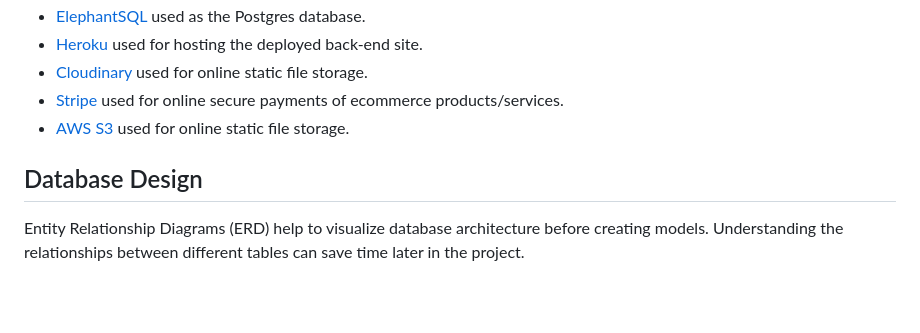
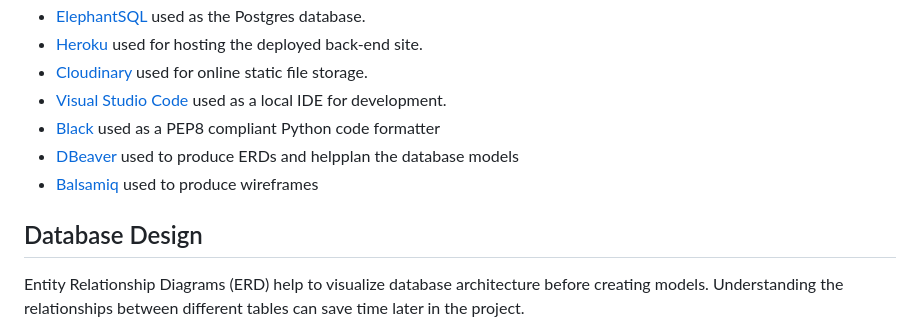
Before and after one commit to dragon-fire-fly/developer_matcher, a Markdown page: README.md, the part around the change printed below. Drawn GitHub-style; blank space fills up the shorter version.

```diff
--- a/README.md
+++ b/README.md
@@ -379,10 +372,14 @@ Feel free to delete any unused items below as necessary.
 - [ElephantSQL](https://www.elephantsql.com) used as the Postgres database.
 - [Heroku](https://www.heroku.com) used for hosting the deployed back-end site.
 - [Cloudinary](https://cloudinary.com) used for online static file storage.
-- [Stripe](https://stripe.com) used for online secure payments of ecommerce products/services.
-- [AWS S3](https://aws.amazon.com/s3) used for online static file storage.
+- [Visual Studio Code](https://code.visualstudio.com/) used as a local IDE for development.
+- [Black](https://pypi.org/project/black/) used as a PEP8 compliant Python code formatter
+- [DBeaver](https://dbeaver.io/) used to produce ERDs and helpplan the database models
+- [Balsamiq](https://balsamiq.com/) used to produce wireframes
 
 ## Database Design
+
+
 
 Entity Relationship Diagrams (ERD) help to visualize database architecture before creating models.
 Understanding the relationships between different tables can save time later in the project.
```
Also changed, not shown: other parts of README.md (+26 -33 lines).
